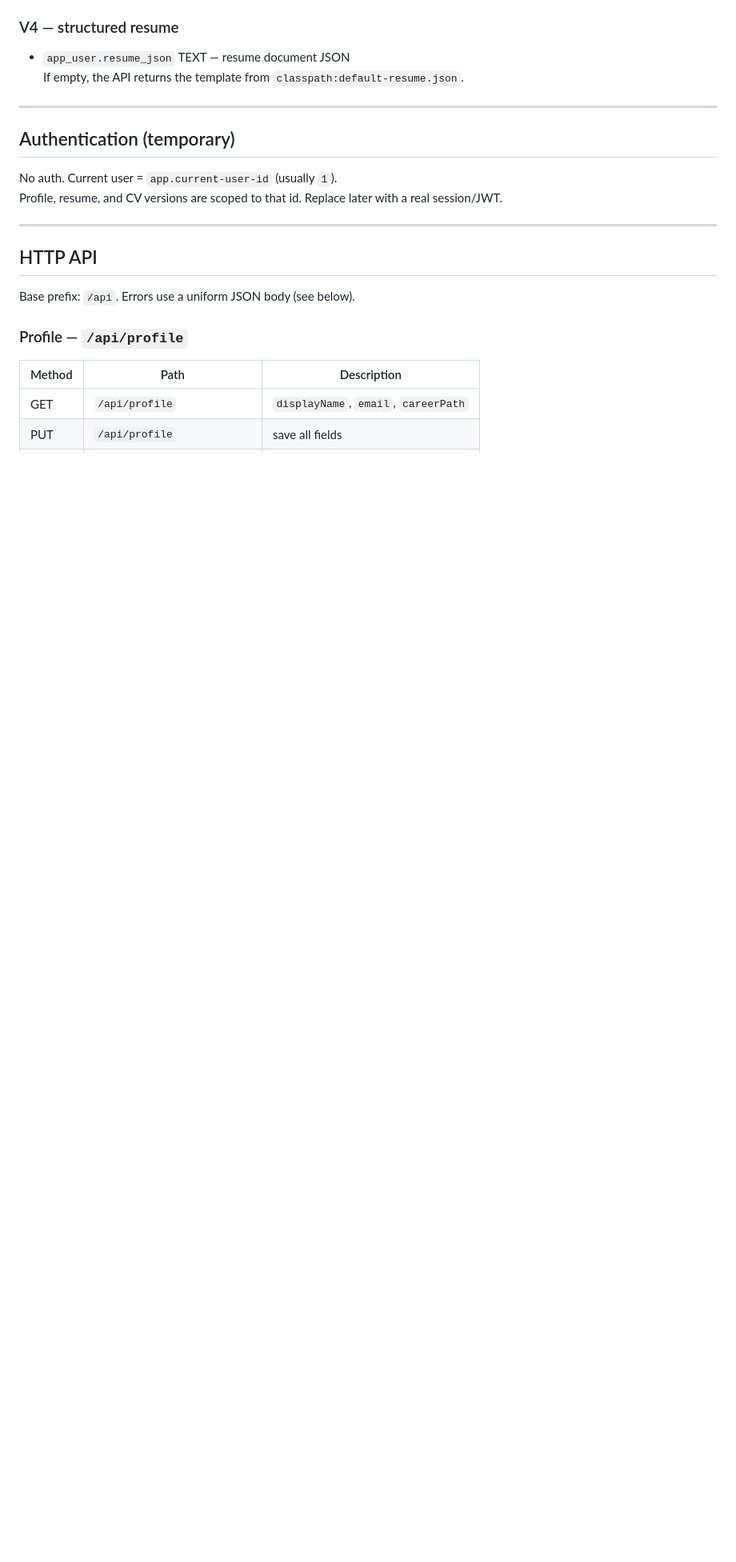
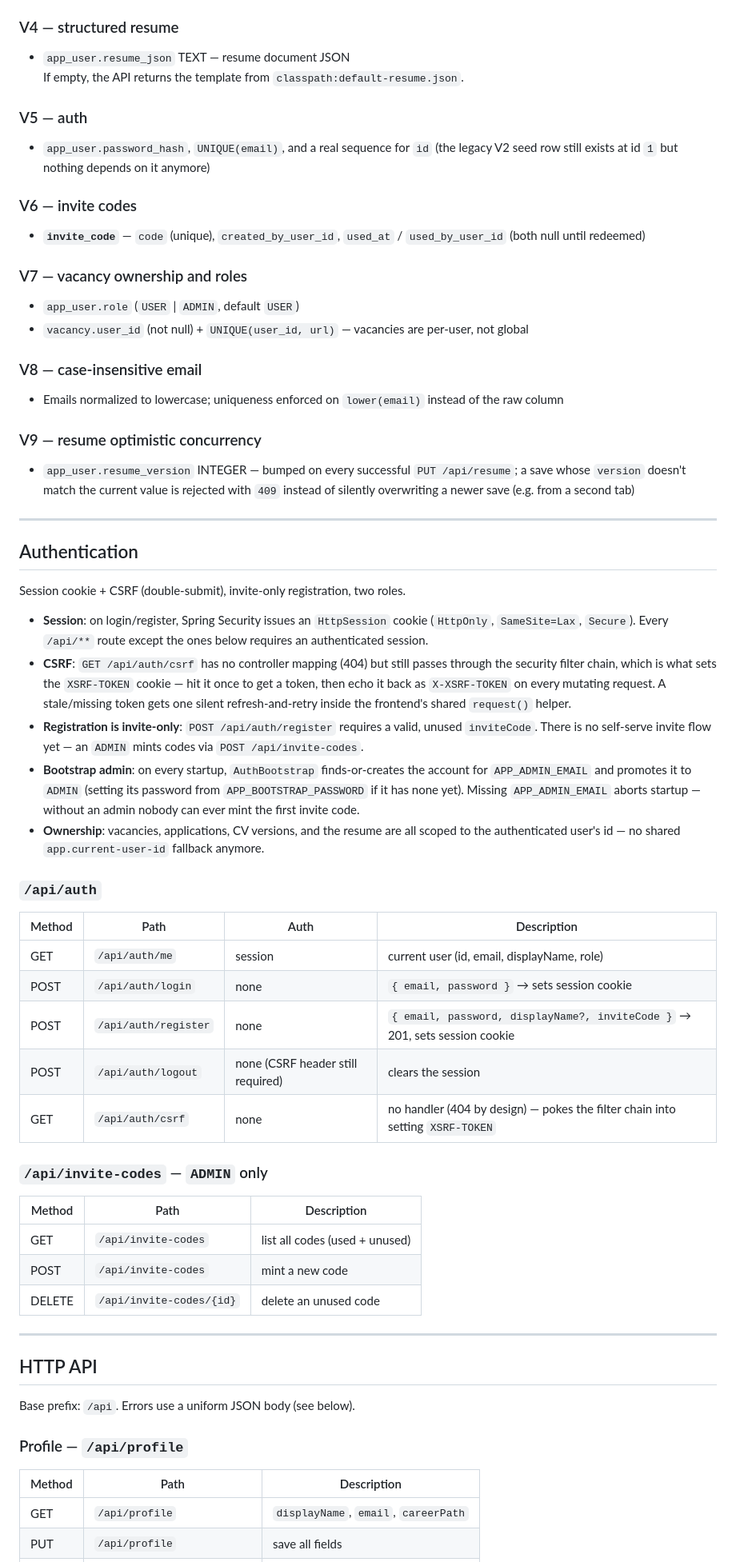
Before and after one commit to Zhenyazhd/pet-java, a Markdown page: core-api/README.md, the part around one of its changes. Shown at 80% size. Rendered like a GitHub page; blank space fills up the shorter version.

```diff
--- a/core-api/README.md
+++ b/core-api/README.md
@@ -131,12 +133,56 @@ Migrations: `src/main/resources/db/migration/`.
 - `app_user.resume_json` TEXT — resume document JSON
   If empty, the API returns the template from `classpath:default-resume.json`.
 
+### V5 — auth
+
+- `app_user.password_hash`, `UNIQUE(email)`, and a real sequence for `id` (the legacy V2 seed row still exists at id `1` but nothing depends on it anymore)
+
+### V6 — invite codes
+
+- **`invite_code`** — `code` (unique), `created_by_user_id`, `used_at` / `used_by_user_id` (both null until redeemed)
+
+### V7 — vacancy ownership and roles
+
+- `app_user.role` (`USER` | `ADMIN`, default `USER`)
+- `vacancy.user_id` (not null) + `UNIQUE(user_id, url)` — vacancies are per-user, not global
+
+### V8 — case-insensitive email
+
+- Emails normalized to lowercase; uniqueness enforced on `lower(email)` instead of the raw column
+
+### V9 — resume optimistic concurrency
+
+- `app_user.resume_version` INTEGER — bumped on every successful `PUT /api/resume`; a save whose `version` doesn't match the current value is rejected with `409` instead of silently overwriting a newer save (e.g. from a second tab)
+
 ---
 
-## Authentication (temporary)
+## Authentication
 
-No auth. Current user = `app.current-user-id` (usually `1`).
-Profile, resume, and CV versions are scoped to that id. Replace later with a real session/JWT.
+Session cookie + CSRF (double-submit), invite-only registration, two roles.
+
+- **Session**: on login/register, Spring Security issues an `HttpSession` cookie (`HttpOnly`, `SameSite=Lax`, `Secure`). Every `/api/**` route except the ones below requires an authenticated session.
+- **CSRF**: `GET /api/auth/csrf` has no controller mapping (404) but still passes through the security filter chain, which is what sets the `XSRF-TOKEN` cookie — hit it once to get a token, then echo it back as `X-XSRF-TOKEN` on every mutating request. A stale/missing token gets one silent refresh-and-retry inside the frontend's shared `request()` helper.
+- **Registration is invite-only**: `POST /api/auth/register` requires a valid, unused `inviteCode`. There is no self-serve invite flow yet — an `ADMIN` mints codes via `POST /api/invite-codes`.
+- **Bootstrap admin**: on every startup, `AuthBootstrap` finds-or-creates the account for `APP_ADMIN_EMAIL` and promotes it to `ADMIN` (setting its password from `APP_BOOTSTRAP_PASSWORD` if it has none yet). Missing `APP_ADMIN_EMAIL` aborts startup — without an admin nobody can ever mint the first invite code.
+- **Ownership**: vacancies, applications, CV versions, and the resume are all scoped to the authenticated user's id — no shared `app.current-user-id` fallback anymore.
+
+### `/api/auth`
+
+| Method | Path | Auth | Description |
+|--------|------|------|-------------|
+| GET | `/api/auth/me` | session | current user (id, email, displayName, role) |
+| POST | `/api/auth/login` | none | `{ email, password }` → sets session cookie |
+| POST | `/api/auth/register` | none | `{ email, password, displayName?, inviteCode }` → 201, sets session cookie |
+| POST | `/api/auth/logout` | none (CSRF header still required) | clears the session |
+| GET | `/api/auth/csrf` | none | no handler (404 by design) — pokes the filter chain into setting `XSRF-TOKEN` |
+
+### `/api/invite-codes` — `ADMIN` only
+
+| Method | Path | Description |
+|--------|------|-------------|
+| GET | `/api/invite-codes` | list all codes (used + unused) |
+| POST | `/api/invite-codes` | mint a new code |
+| DELETE | `/api/invite-codes/{id}` | delete an unused code |
 
 ---
 
```
Also changed, not shown: other parts of core-api/README.md (+20 -13 lines).
